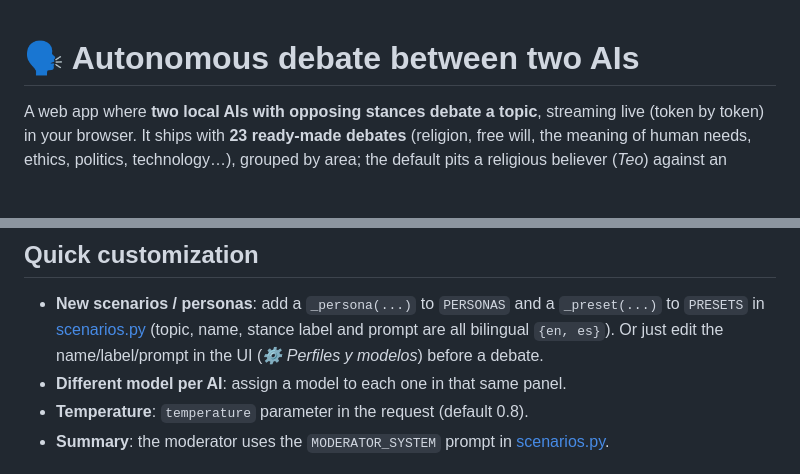
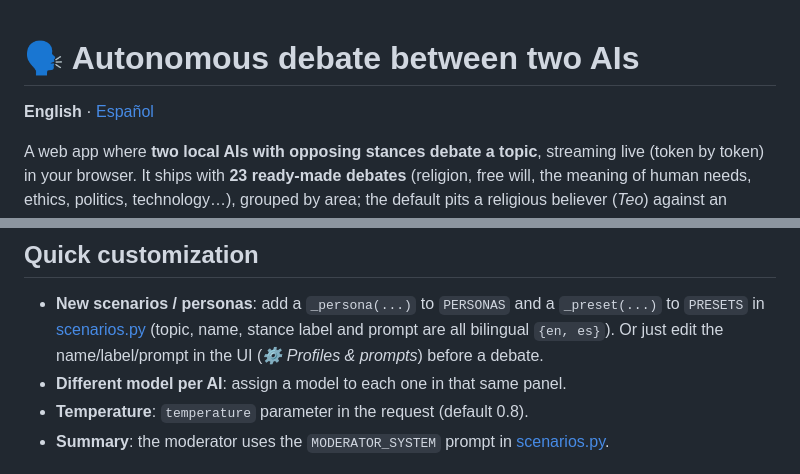
Before and after one commit to alerojorela/AIs-debate, a Markdown page: README.md, 2 parts joined by grey strips. Drawn GitHub-style; blank space fills up the shorter version.

```diff
--- a/README.md
+++ b/README.md
@@ -1,4 +1,6 @@
 # 🗣️ Autonomous debate between two AIs
+
+**English** · [Español](README.es.md)
 
 A web app where **two local AIs with opposing stances debate a topic**, streaming
 live (token by token) in your browser. It ships with **23 ready-made debates**
@@ -271,7 +273,7 @@ and `PRESETS`) without touching the Flask logic in `app.py`.
 - **New scenarios / personas**: add a `_persona(...)` to `PERSONAS` and a
   `_preset(...)` to `PRESETS` in [scenarios.py](scenarios.py) (topic, name, stance label and
   prompt are all bilingual `{en, es}`). Or just edit the name/label/prompt in the UI
-  (*⚙️ Perfiles y modelos*) before a debate.
+  (*⚙️ Profiles & prompts*) before a debate.
 - **Different model per AI**: assign a model to each one in that same panel.
 - **Temperature**: `temperature` parameter in the request (default 0.8).
 - **Summary**: the moderator uses the `MODERATOR_SYSTEM` prompt in [scenarios.py](scenarios.py).
```
Also changed, not shown: other parts of README.md (+31 -31 lines), README.es.md (added, +276 -0 lines).
